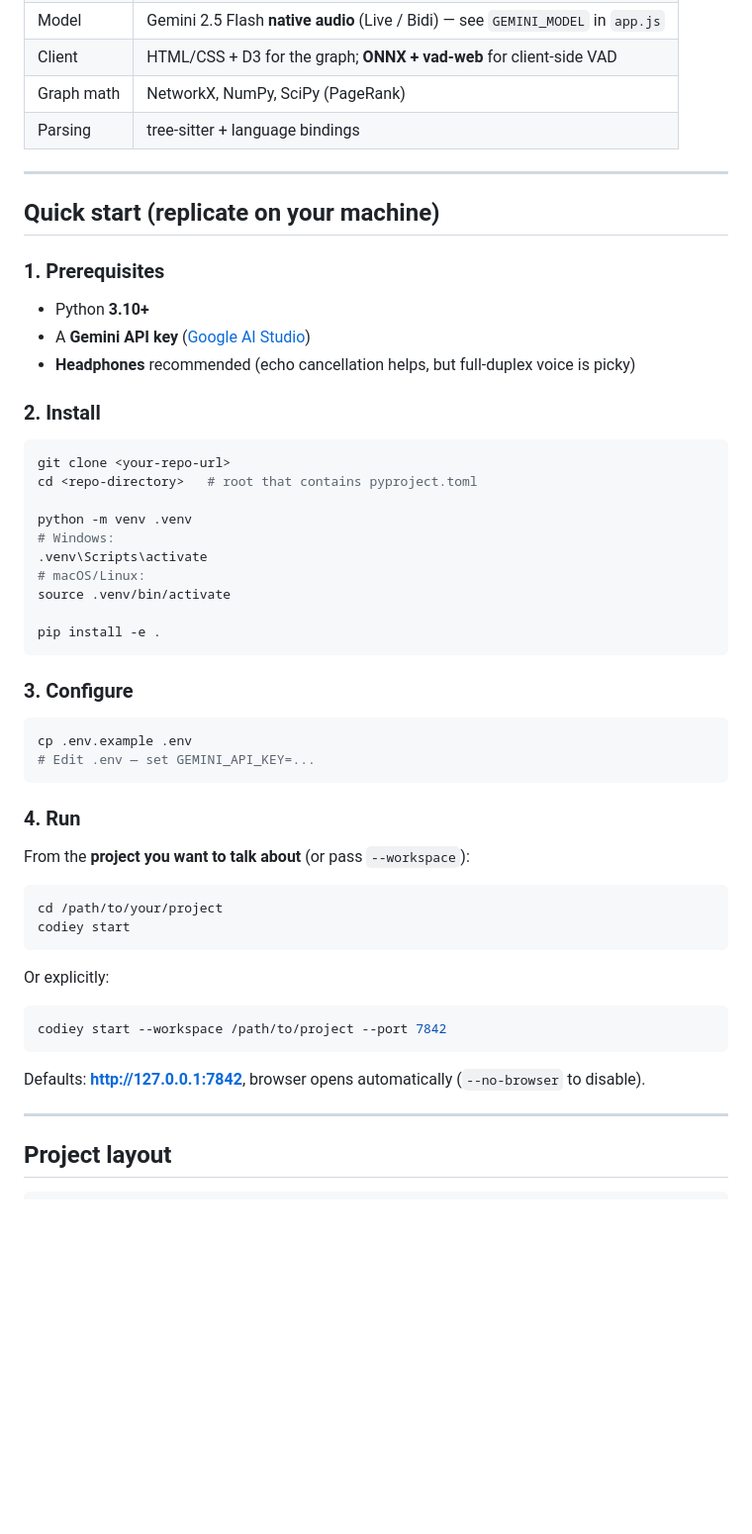
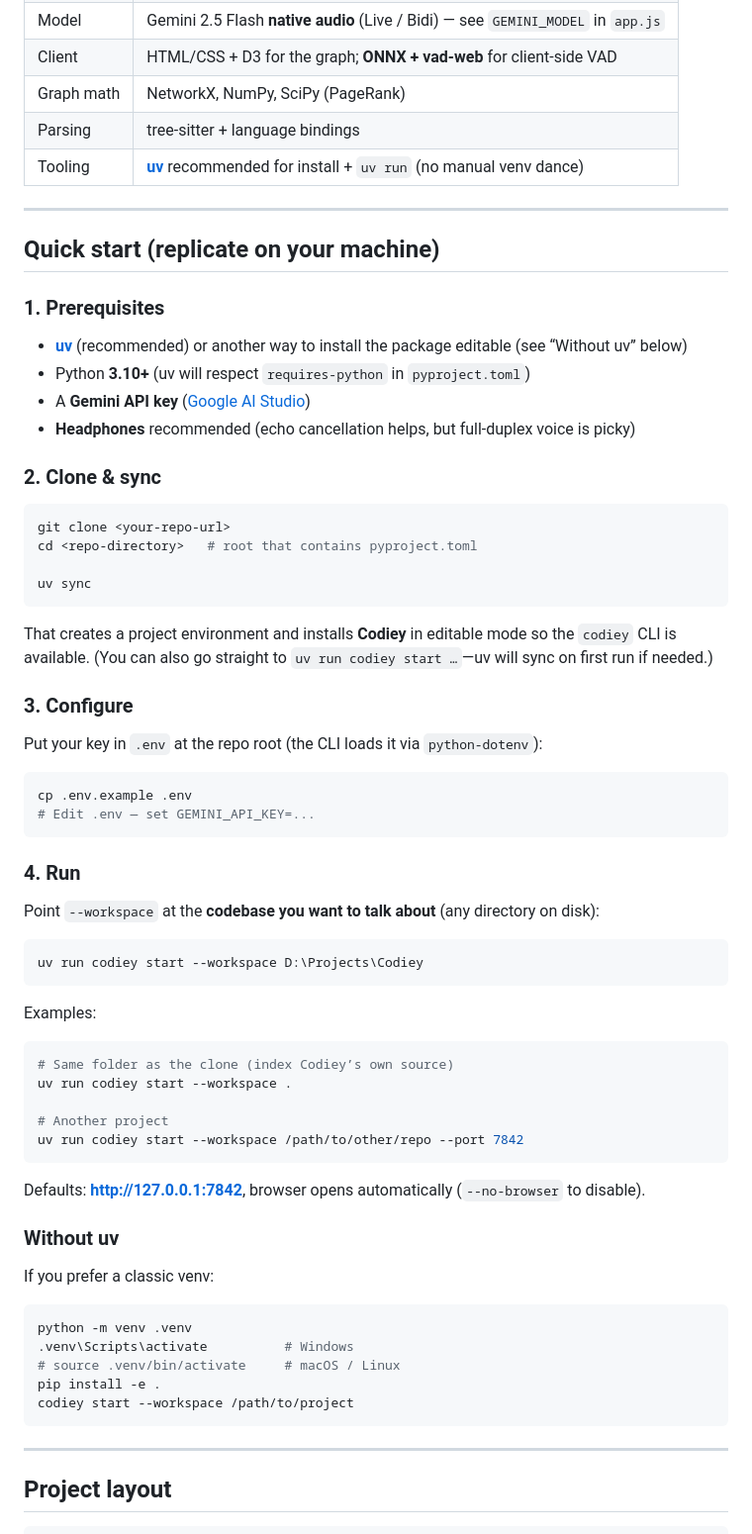
Before and after one commit to Spidey13/Codiey, a Markdown page: README.md, the part around the change. Shown at 99% size. Rendered like a GitHub page; blank space fills up the shorter version.

Commit message:
changed python venv to uv run in readme.md

````diff
--- a/README.md
+++ b/README.md
@@ -28,6 +28,7 @@ Those pieces are wired together in [`codiey/app.py`](codiey/app.py), [`codiey/st
 | Client | HTML/CSS + D3 for the graph; **ONNX + vad-web** for client-side VAD |
 | Graph math | NetworkX, NumPy, SciPy (PageRank) |
 | Parsing | tree-sitter + language bindings |
+| Tooling | **[uv](https://github.com/astral-sh/uv)** recommended for install + `uv run` (no manual venv dance) |
 
 ---
 
@@ -35,26 +36,25 @@ Those pieces are wired together in [`codiey/app.py`](codiey/app.py), [`codiey/st
 
 ### 1. Prerequisites
 
-- Python **3.10+**
+- **[uv](https://docs.astral.sh/uv/getting-started/installation/)** (recommended) or another way to install the package editable (see “Without uv” below)
+- Python **3.10+** (uv will respect `requires-python` in `pyproject.toml`)
 - A **Gemini API key** ([Google AI Studio](https://aistudio.google.com/apikey))
 - **Headphones** recommended (echo cancellation helps, but full-duplex voice is picky)
 
-### 2. Install
+### 2. Clone & sync
 
 ```bash
 git clone <your-repo-url>
 cd <repo-directory>   # root that contains pyproject.toml
 
-python -m venv .venv
-# Windows:
-.venv\Scripts\activate
-# macOS/Linux:
-source .venv/bin/activate
-
-pip install -e .
+uv sync
 ```
 
+That creates a project environment and installs **Codiey** in editable mode so the `codiey` CLI is available. (You can also go straight to `uv run codiey start …`—uv will sync on first run if needed.)
+
 ### 3. Configure
+
+Put your key in `.env` at the repo root (the CLI loads it via `python-dotenv`):
 
 ```bash
 cp .env.example .env
@@ -63,20 +63,35 @@ cp .env.example .env
 
 ### 4. Run
 
-From the **project you want to talk about** (or pass `--workspace`):
+Point `--workspace` at the **codebase you want to talk about** (any directory on disk):
 
 ```bash
-cd /path/to/your/project
-codiey start
+uv run codiey start --workspace D:\Projects\Codiey
 ```
 
-Or explicitly:
+Examples:
 
 ```bash
-codiey start --workspace /path/to/project --port 7842
+# Same folder as the clone (index Codiey’s own source)
+uv run codiey start --workspace .
+
+# Another project
+uv run codiey start --workspace /path/to/other/repo --port 7842
 ```
 
 Defaults: **http://127.0.0.1:7842**, browser opens automatically (`--no-browser` to disable).
+
+### Without uv
+
+If you prefer a classic venv:
+
+```bash
+python -m venv .venv
+.venv\Scripts\activate          # Windows
+# source .venv/bin/activate     # macOS / Linux
+pip install -e .
+codiey start --workspace /path/to/project
+```
 
 ---
 
````
